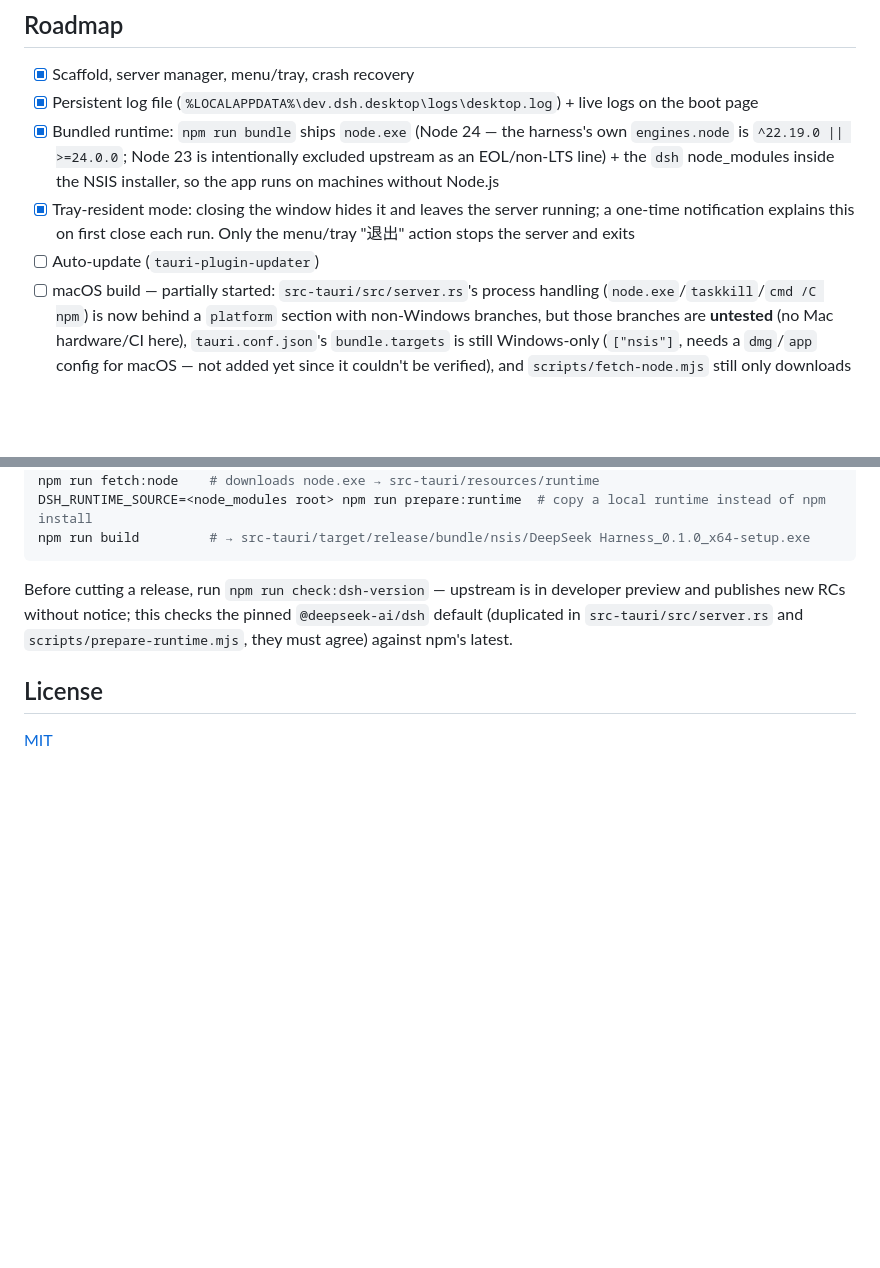
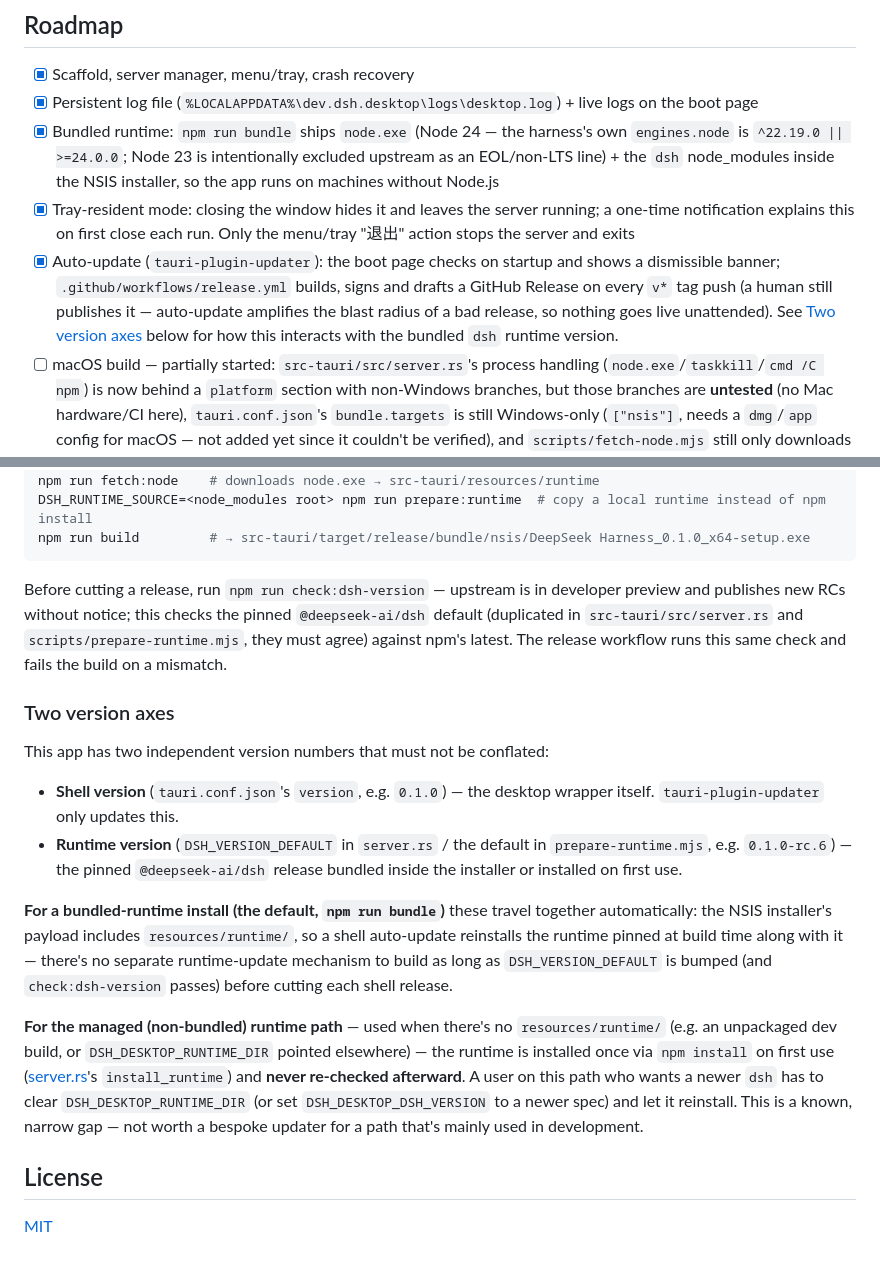
Before and after one commit to xianyu110/deepseek-harness-desktop-xiincs, a Markdown page: README.md, 2 parts joined by grey strips. Drawn GitHub-style; blank space fills up the shorter version.

Commit message:
docs: document the shell-version vs runtime-version split
Design note per the iteration plan's Phase 4 item 5: tauri-plugin-
updater and the bundled dsh runtime version (DSH_VERSION_DEFAULT)
must not be conflated into one update concept.

Worked out that for the default bundled-runtime install, they're
already coupled correctly without new machinery — the NSIS payload
includes resources/runtime/, so a shell auto-update reinstalls
whatever runtime version was pinned at build time. The real gap is
narrower than originally framed: only the managed (non-bundled)
runtime path (dev builds, DSH_DESKTOP_RUNTIME_DIR overrides) never
re-checks for a newer dsh after its one-time install. Documented as a
known, narrow, intentionally-unaddressed gap rather than building a
second updater for a path that's mainly used in development.

Co-Authored-By: Claude Sonnet 5 <noreply@anthropic.com>

```diff
--- a/README.md
+++ b/README.md
@@ -86,7 +86,12 @@ the shell — every shell action goes through the native menu/tray or the local
 - [x] Tray-resident mode: closing the window hides it and leaves the server running; a one-time
       notification explains this on first close each run. Only the menu/tray "退出" action stops
       the server and exits
-- [ ] Auto-update (`tauri-plugin-updater`)
+- [x] Auto-update (`tauri-plugin-updater`): the boot page checks on startup and shows a
+      dismissible banner; `.github/workflows/release.yml` builds, signs and drafts a GitHub
+      Release on every `v*` tag push (a human still publishes it — auto-update amplifies the
+      blast radius of a bad release, so nothing goes live unattended). See
+      [Two version axes](#two-version-axes) below for how this interacts with the bundled `dsh`
+      runtime version.
 - [ ] macOS build — partially started: `src-tauri/src/server.rs`'s process handling
       (`node.exe`/`taskkill`/`cmd /C npm`) is now behind a `platform` section with non-Windows
       branches, but those branches are **untested** (no Mac hardware/CI here), `tauri.conf.json`'s
@@ -109,6 +114,31 @@ npm run build         # → src-tauri/target/release/bundle/nsis/DeepSeek Harnes
 Before cutting a release, run `npm run check:dsh-version` — upstream is in developer preview and
 publishes new RCs without notice; this checks the pinned `@deepseek-ai/dsh` default (duplicated in
 `src-tauri/src/server.rs` and `scripts/prepare-runtime.mjs`, they must agree) against npm's latest.
+The release workflow runs this same check and fails the build on a mismatch.
+
+### Two version axes
+
+This app has two independent version numbers that must not be conflated:
+
+- **Shell version** (`tauri.conf.json`'s `version`, e.g. `0.1.0`) — the desktop wrapper itself.
+  `tauri-plugin-updater` only updates this.
+- **Runtime version** (`DSH_VERSION_DEFAULT` in `server.rs` / the default in
+  `prepare-runtime.mjs`, e.g. `0.1.0-rc.6`) — the pinned `@deepseek-ai/dsh` release bundled
+  inside the installer or installed on first use.
+
+**For a bundled-runtime install (the default, `npm run bundle`)** these travel together
+automatically: the NSIS installer's payload includes `resources/runtime/`, so a shell
+auto-update reinstalls the runtime pinned at build time along with it — there's no separate
+runtime-update mechanism to build as long as `DSH_VERSION_DEFAULT` is bumped (and
+`check:dsh-version` passes) before cutting each shell release.
+
+**For the managed (non-bundled) runtime path** — used when there's no `resources/runtime/`
+(e.g. an unpackaged dev build, or `DSH_DESKTOP_RUNTIME_DIR` pointed elsewhere) — the runtime is
+installed once via `npm install` on first use ([server.rs](src-tauri/src/server.rs)'s
+`install_runtime`) and **never re-checked afterward**. A user on this path who wants a newer
+`dsh` has to clear `DSH_DESKTOP_RUNTIME_DIR` (or set `DSH_DESKTOP_DSH_VERSION` to a newer spec)
+and let it reinstall. This is a known, narrow gap — not worth a bespoke updater for a path that's
+mainly used in development.
 
 ## License
 
```
